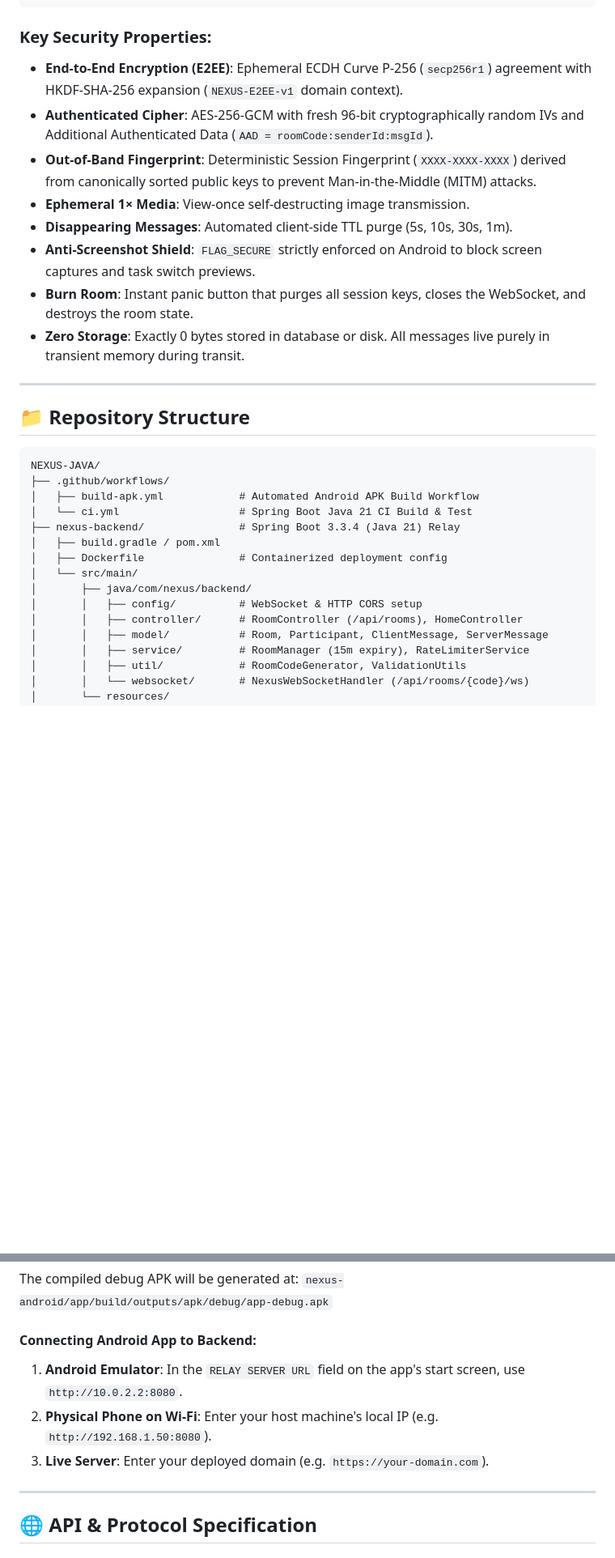
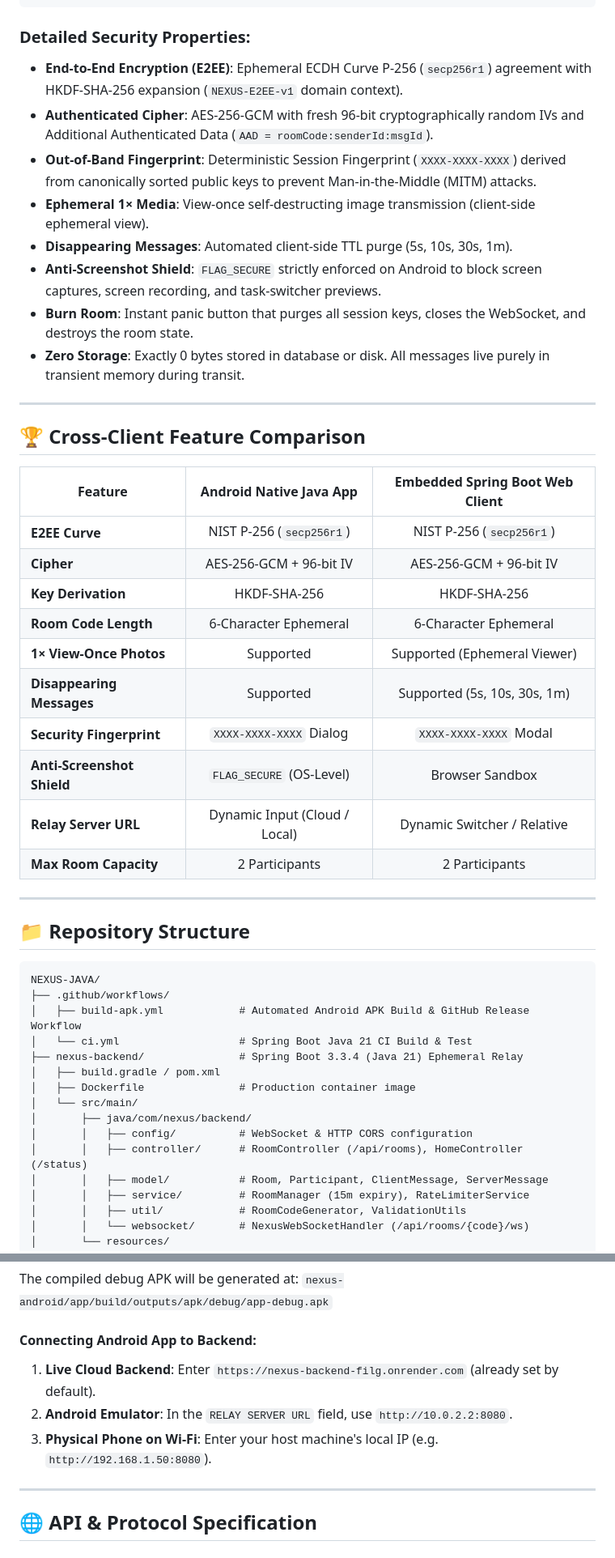
Before and after one commit to abhishekraaj07/NEXUS-JAVA, a Markdown page: README.md, 2 parts joined by grey strips. Shown at 81% size. GitHub-like rendering; blank space fills up the shorter version.

Commit message:
docs: enrich README with feature parity matrix, detailed overview, and docker deployment

````diff
--- a/README.md
+++ b/README.md
@@ -74,15 +79,32 @@
                                 └──────────────────────┘
 ```
 
-### Key Security Properties:
+### Detailed Security Properties:
 * **End-to-End Encryption (E2EE)**: Ephemeral ECDH Curve P-256 (`secp256r1`) agreement with HKDF-SHA-256 expansion (`NEXUS-E2EE-v1` domain context).
 * **Authenticated Cipher**: AES-256-GCM with fresh 96-bit cryptographically random IVs and Additional Authenticated Data (`AAD = roomCode:senderId:msgId`).
 * **Out-of-Band Fingerprint**: Deterministic Session Fingerprint (`XXXX-XXXX-XXXX`) derived from canonically sorted public keys to prevent Man-in-the-Middle (MITM) attacks.
-* **Ephemeral 1× Media**: View-once self-destructing image transmission.
+* **Ephemeral 1× Media**: View-once self-destructing image transmission (client-side ephemeral view).
 * **Disappearing Messages**: Automated client-side TTL purge (5s, 10s, 30s, 1m).
-* **Anti-Screenshot Shield**: `FLAG_SECURE` strictly enforced on Android to block screen captures and task switch previews.
+* **Anti-Screenshot Shield**: `FLAG_SECURE` strictly enforced on Android to block screen captures, screen recording, and task-switcher previews.
 * **Burn Room**: Instant panic button that purges all session keys, closes the WebSocket, and destroys the room state.
 * **Zero Storage**: Exactly 0 bytes stored in database or disk. All messages live purely in transient memory during transit.
+
+---
+
+## 🏆 Cross-Client Feature Comparison
+
+| Feature | Android Native Java App | Embedded Spring Boot Web Client |
+|---|:---:|:---:|
+| **E2EE Curve** | NIST P-256 (`secp256r1`) | NIST P-256 (`secp256r1`) |
+| **Cipher** | AES-256-GCM + 96-bit IV | AES-256-GCM + 96-bit IV |
+| **Key Derivation** | HKDF-SHA-256 | HKDF-SHA-256 |
+| **Room Code Length** | 6-Character Ephemeral | 6-Character Ephemeral |
+| **1× View-Once Photos** | Supported | Supported (Ephemeral Viewer) |
+| **Disappearing Messages** | Supported | Supported (5s, 10s, 30s, 1m) |
+| **Security Fingerprint** | `XXXX-XXXX-XXXX` Dialog | `XXXX-XXXX-XXXX` Modal |
+| **Anti-Screenshot Shield** | `FLAG_SECURE` (OS-Level) | Browser Sandbox |
+| **Relay Server URL** | Dynamic Input (Cloud / Local) | Dynamic Switcher / Relative |
+| **Max Room Capacity** | 2 Participants | 2 Participants |
 
 ---
 
@@ -91,15 +113,15 @@
 ```
 NEXUS-JAVA/
 ├── .github/workflows/
-│   ├── build-apk.yml            # Automated Android APK Build Workflow
+│   ├── build-apk.yml            # Automated Android APK Build & GitHub Release Workflow
 │   └── ci.yml                   # Spring Boot Java 21 CI Build & Test
-├── nexus-backend/               # Spring Boot 3.3.4 (Java 21) Relay
+├── nexus-backend/               # Spring Boot 3.3.4 (Java 21) Ephemeral Relay
 │   ├── build.gradle / pom.xml
-│   ├── Dockerfile               # Containerized deployment config
+│   ├── Dockerfile               # Production container image
 │   └── src/main/
 │       ├── java/com/nexus/backend/
-│       │   ├── config/          # WebSocket & HTTP CORS setup
-│       │   ├── controller/      # RoomController (/api/rooms), HomeController
+│       │   ├── config/          # WebSocket & HTTP CORS configuration
+│       │   ├── controller/      # RoomController (/api/rooms), HomeController (/status)
 │       │   ├── model/           # Room, Participant, ClientMessage, ServerMessage
 │       │   ├── service/         # RoomManager (15m expiry), RateLimiterService
 │       │   ├── util/            # RoomCodeGenerator, ValidationUtils
@@ -161,9 +183,9 @@ The compiled debug APK will be generated at:
 `nexus-android/app/build/outputs/apk/debug/app-debug.apk`
 
 #### Connecting Android App to Backend:
-1. **Android Emulator**: In the `RELAY SERVER URL` field on the app's start screen, use `http://10.0.2.2:8080`.
-2. **Physical Phone on Wi-Fi**: Enter your host machine's local IP (e.g. `http://192.168.1.50:8080`).
-3. **Live Server**: Enter your deployed domain (e.g. `https://your-domain.com`).
+1. **Live Cloud Backend**: Enter `https://nexus-backend-filg.onrender.com` (already set by default).
+2. **Android Emulator**: In the `RELAY SERVER URL` field, use `http://10.0.2.2:8080`.
+3. **Physical Phone on Wi-Fi**: Enter your host machine's local IP (e.g. `http://192.168.1.50:8080`).
 
 ---
 
````
Also changed, not shown: other parts of README.md (+24 -7 lines).
